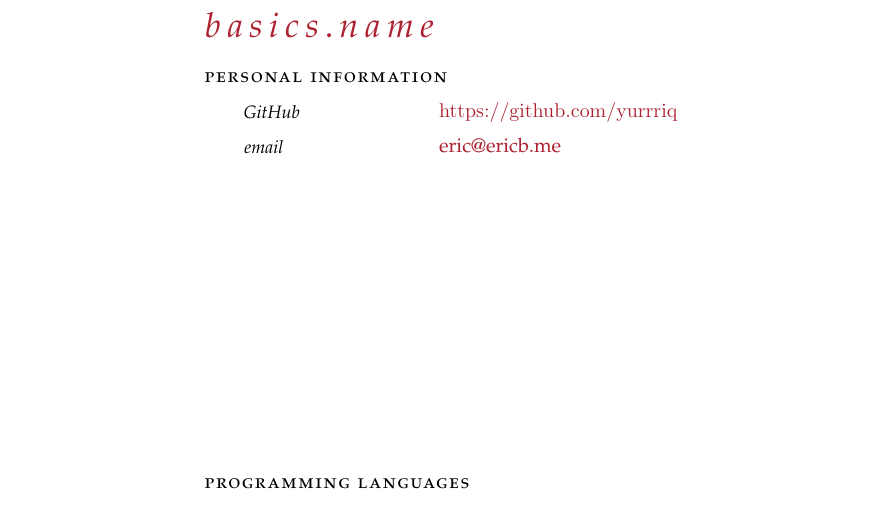
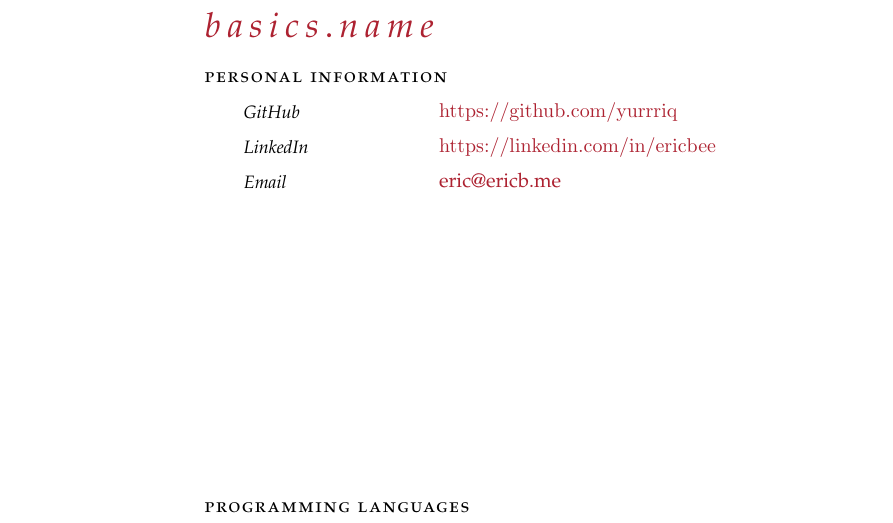
Before and after one commit to yurrriq/resume, a LaTeX CV (resume.tex): part of page 1 of 2, cut so that both start at the same text. Compiled offline with pdfLaTeX.

Commit message:
feat: update personal information

```diff
--- a/resume.tex
+++ b/resume.tex
@@ -67,9 +67,9 @@
 
   \NewEntry{GitHub}{\url{https://github.com/yurrriq}}
 
-  \NewEntry{email}{\href{mailto:eric@ericb.me}{eric@ericb.me}}
+  \NewEntry{LinkedIn}{\url{https://linkedin.com/in/ericbee}}
 
-  %% \NewEntry{phone}{\href{tel:1-612-327-1274}{(612) 327-1274}}
+  \NewEntry{Email}{\href{mailto:eric@ericb.me}{eric@ericb.me}}
 
   \vfill
 
```
Also changed, not shown: resume-tweaked.yml (+2 -0 lines), 1 other file.
